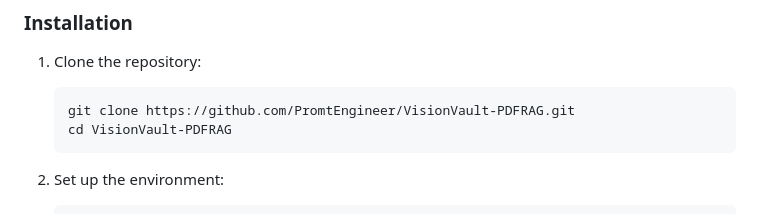
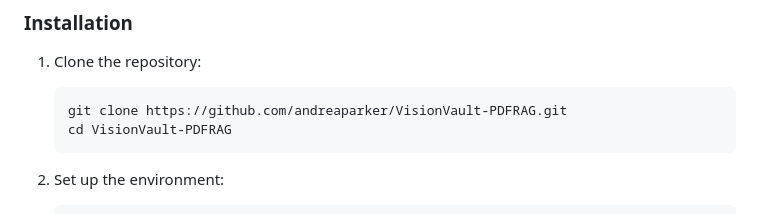
Before and after one commit to andreaparker/VV-PDFRAG, a Markdown page: README.md, the part around the change. GitHub-like rendering.

Commit message:
fix readme typo

````diff
--- a/README.md
+++ b/README.md
@@ -46,7 +46,7 @@ VisionVault-PDFRAG is an advanced, vision-based Retrieval-Augmented Generation (
 
 1. Clone the repository:
    ```bash
-   git clone https://github.com/PromtEngineer/VisionVault-PDFRAG.git
+   git clone https://github.com/andreaparker/VisionVault-PDFRAG.git
    cd VisionVault-PDFRAG
    ```
 
````
